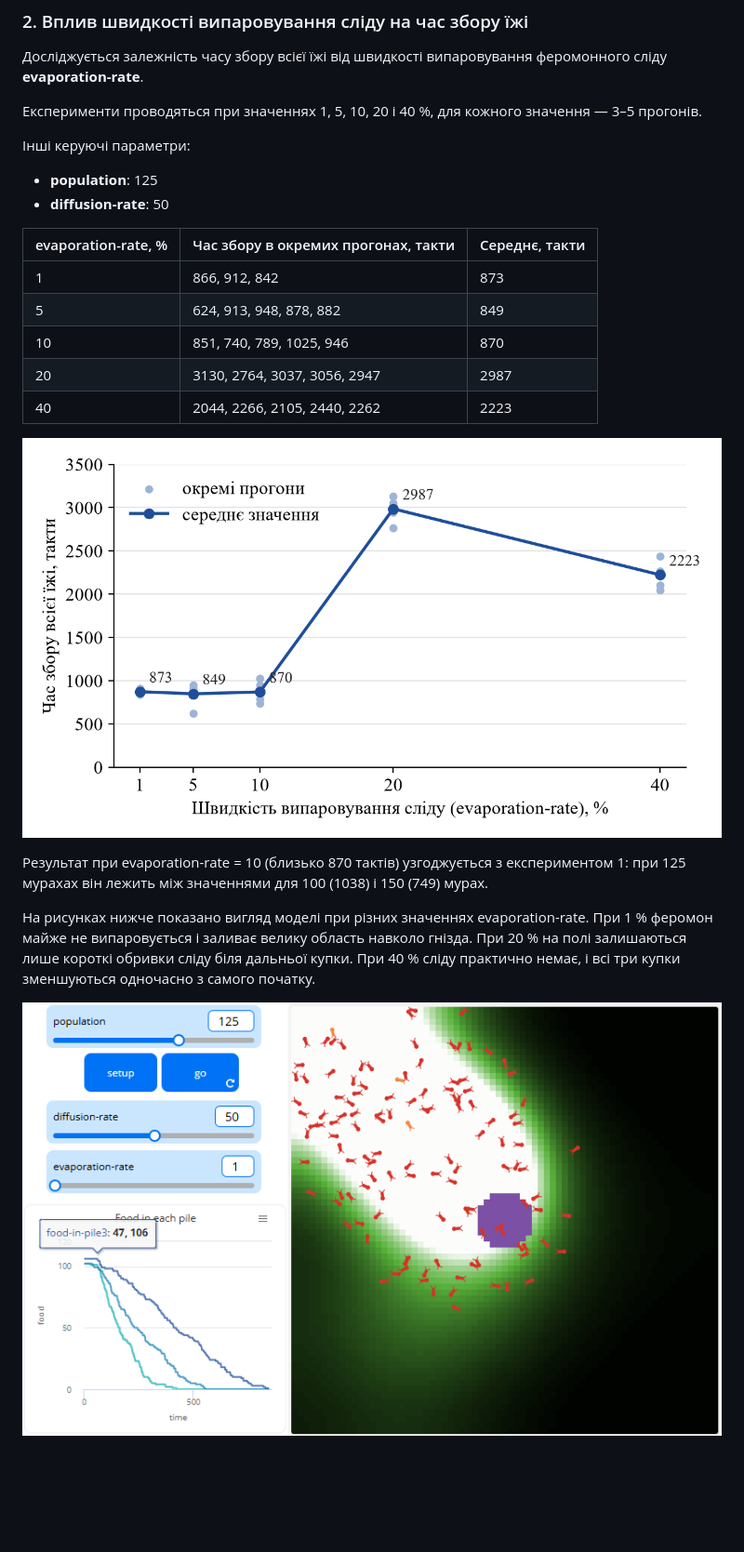
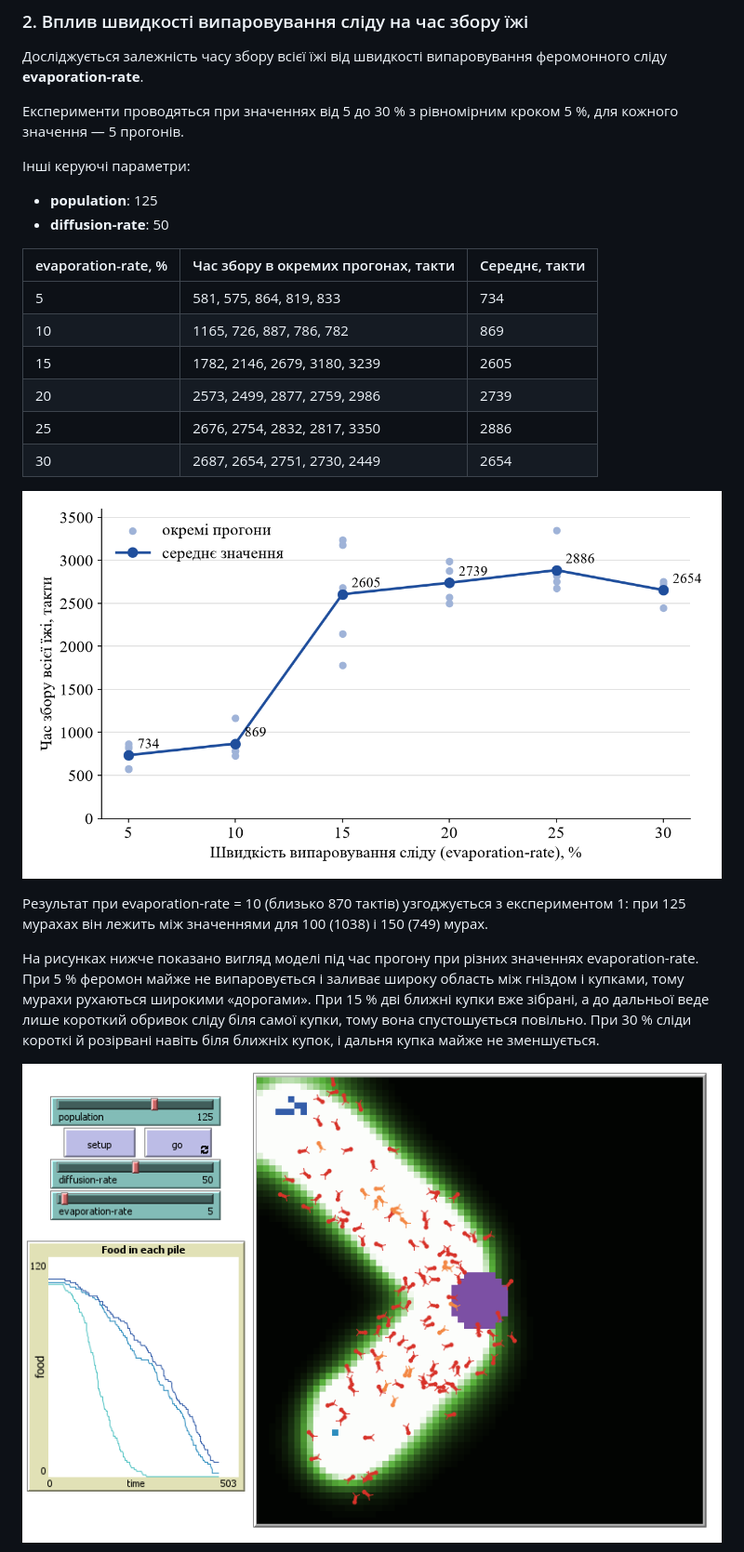
Before and after one commit to QuanticKid/nure-ksim-labs, a Markdown page: Lab1/README.md, the part around one of its changes. Shown at 93% size. GitHub-like rendering; pictures changed too: Lab1/exp2_5.png (added), Lab1/exp2_chart.png; blank space fills up the shorter version.

Commit message:
ЛР1: експеримент 2 з рівномірним кроком evaporation-rate (5-30)

```diff
--- a/Lab1/README.md
+++ b/Lab1/README.md
@@ -100,7 +100,7 @@
 ### 2. Вплив швидкості випаровування сліду на час збору їжі
 Досліджується залежність часу збору всієї їжі від швидкості випаровування феромонного сліду **evaporation-rate**.
 
-Експерименти проводяться при значеннях 1, 5, 10, 20 і 40 %, для кожного значення — 3–5 прогонів.
+Експерименти проводяться при значеннях від 5 до 30 % з рівномірним кроком 5 %, для кожного значення — 5 прогонів.
 
 Інші керуючі параметри:
 - **population**: 125
@@ -111,11 +111,12 @@
 <tr><th>evaporation-rate, %</th><th>Час збору в окремих прогонах, такти</th><th>Середнє, такти</th></tr>
 </thead>
 <tbody>
-<tr><td>1</td><td>866, 912, 842</td><td>873</td></tr>
-<tr><td>5</td><td>624, 913, 948, 878, 882</td><td>849</td></tr>
-<tr><td>10</td><td>851, 740, 789, 1025, 946</td><td>870</td></tr>
-<tr><td>20</td><td>3130, 2764, 3037, 3056, 2947</td><td>2987</td></tr>
-<tr><td>40</td><td>2044, 2266, 2105, 2440, 2262</td><td>2223</td></tr>
+<tr><td>5</td><td>581, 575, 864, 819, 833</td><td>734</td></tr>
+<tr><td>10</td><td>1165, 726, 887, 786, 782</td><td>869</td></tr>
+<tr><td>15</td><td>1782, 2146, 2679, 3180, 3239</td><td>2605</td></tr>
+<tr><td>20</td><td>2573, 2499, 2877, 2759, 2986</td><td>2739</td></tr>
+<tr><td>25</td><td>2676, 2754, 2832, 2817, 3350</td><td>2886</td></tr>
+<tr><td>30</td><td>2687, 2654, 2751, 2730, 2449</td><td>2654</td></tr>
 </tbody>
 </table>
 
@@ -123,7 +124,7 @@
 
 Результат при evaporation-rate = 10 (близько 870 тактів) узгоджується з експериментом 1: при 125 мурахах він лежить між значеннями для 100 (1038) і 150 (749) мурах.
 
-На рисунках нижче показано вигляд моделі при різних значеннях evaporation-rate. При 1 % феромон майже не випаровується і заливає велику область навколо гнізда. При 20 % на полі залишаються лише короткі обривки сліду біля дальньої купки. При 40 % сліду практично немає, і всі три купки зменшуються одночасно з самого початку.
+На рисунках нижче показано вигляд моделі під час прогону при різних значеннях evaporation-rate. При 5 % феромон майже не випаровується і заливає широку область між гніздом і купками, тому мурахи рухаються широкими «дорогами». При 15 % дві ближні купки вже зібрані, а до дальньої веде лише короткий обривок сліду біля самої купки, тому вона спустошується повільно. При 30 % сліди короткі й розірвані навіть біля ближніх купок, і дальня купка майже не зменшується.
 
-![Стан моделі при evaporation-rate = 1](exp2_1.png)
+![Стан моделі при evaporation-rate = 5](exp2_5.png)
 
```
Also changed, not shown: other parts of Lab1/README.md (+4 -4 lines), Lab1/exp2_15.png (added), Lab1/exp2_30.png (added).
